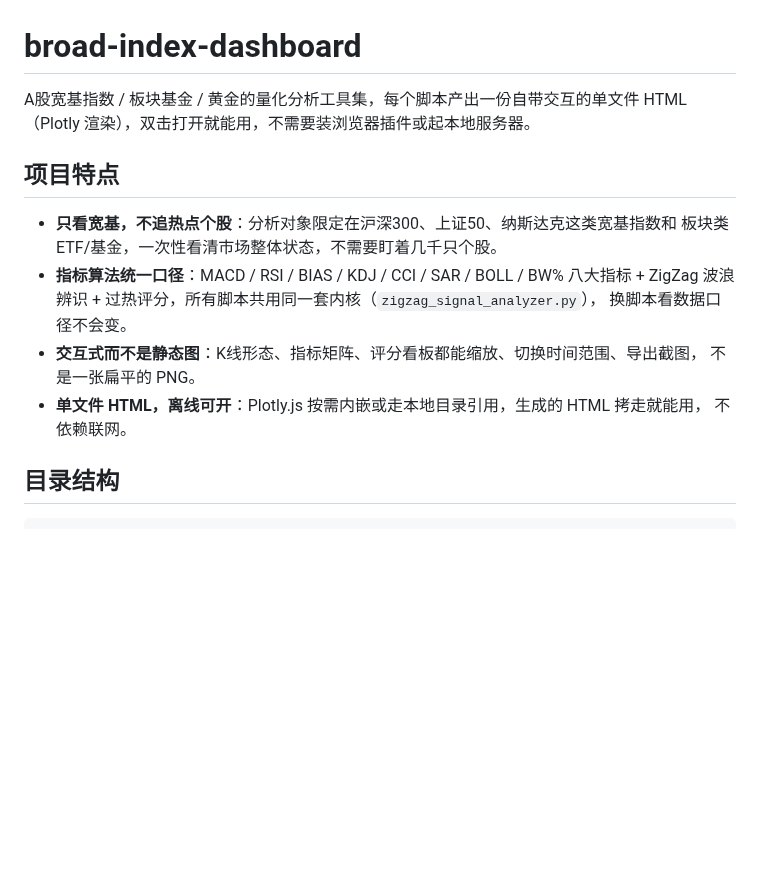
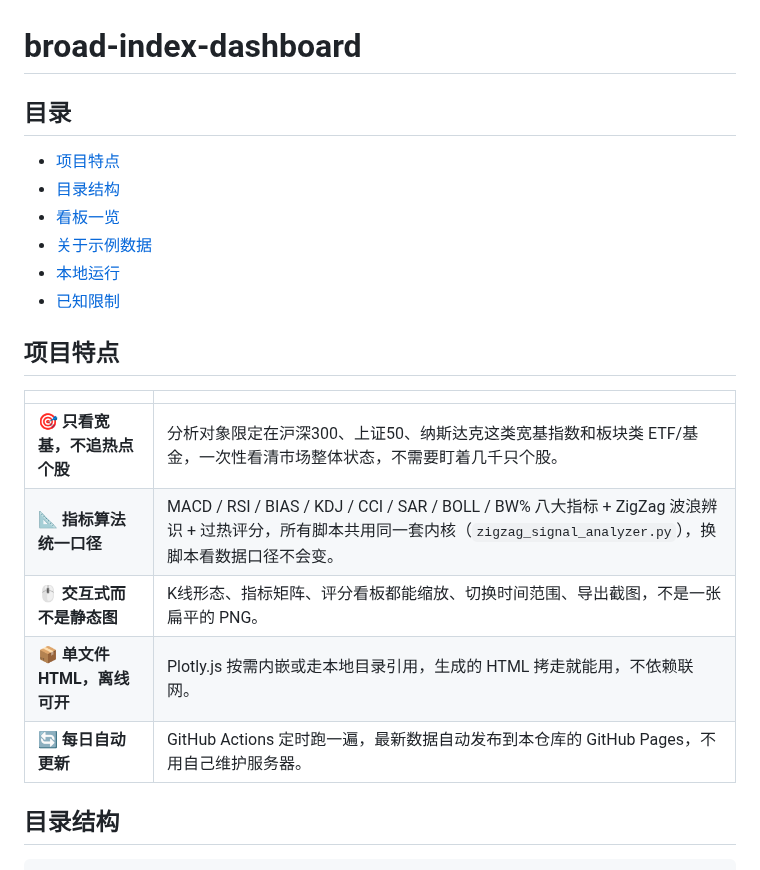
Before and after one commit to Owen434/broad-index-dashboard, a Markdown page: README.md, the part around the change. GitHub-like rendering; blank space fills up the shorter version.

```diff
--- a/README.md
+++ b/README.md
@@ -1,19 +1,23 @@
 # broad-index-dashboard
 
-A股宽基指数 / 板块基金 / 黄金的量化分析工具集，每个脚本产出一份自带交互的单文件 HTML
-（Plotly 渲染），双击打开就能用，不需要装浏览器插件或起本地服务器。
+## 目录
+
+- [项目特点](#项目特点)
+- [目录结构](#目录结构)
+- [看板一览](#看板一览)
+- [关于示例数据](#关于示例数据)
+- [本地运行](#本地运行)
+- [已知限制](#已知限制)
 
 ## 项目特点
 
-- **只看宽基，不追热点个股**：分析对象限定在沪深300、上证50、纳斯达克这类宽基指数和
-  板块类 ETF/基金，一次性看清市场整体状态，不需要盯着几千只个股。
-- **指标算法统一口径**：MACD / RSI / BIAS / KDJ / CCI / SAR / BOLL / BW% 八大指标 +
-  ZigZag 波浪辨识 + 过热评分，所有脚本共用同一套内核（`zigzag_signal_analyzer.py`），
-  换脚本看数据口径不会变。
-- **交互式而不是静态图**：K线形态、指标矩阵、评分看板都能缩放、切换时间范围、导出截图，
-  不是一张扁平的 PNG。
-- **单文件 HTML，离线可开**：Plotly.js 按需内嵌或走本地目录引用，生成的 HTML 拷走就能用，
-  不依赖联网。
+| | |
+|---|---|
+| 🎯 **只看宽基，不追热点个股** | 分析对象限定在沪深300、上证50、纳斯达克这类宽基指数和板块类 ETF/基金，一次性看清市场整体状态，不需要盯着几千只个股。 |
+| 📐 **指标算法统一口径** | MACD / RSI / BIAS / KDJ / CCI / SAR / BOLL / BW% 八大指标 + ZigZag 波浪辨识 + 过热评分，所有脚本共用同一套内核（`zigzag_signal_analyzer.py`），换脚本看数据口径不会变。 |
+| 🖱️ **交互式而不是静态图** | K线形态、指标矩阵、评分看板都能缩放、切换时间范围、导出截图，不是一张扁平的 PNG。 |
+| 📦 **单文件 HTML，离线可开** | Plotly.js 按需内嵌或走本地目录引用，生成的 HTML 拷走就能用，不依赖联网。 |
+| 🔄 **每日自动更新** | GitHub Actions 定时跑一遍，最新数据自动发布到本仓库的 GitHub Pages，不用自己维护服务器。 |
 
 ## 目录结构
 
```
